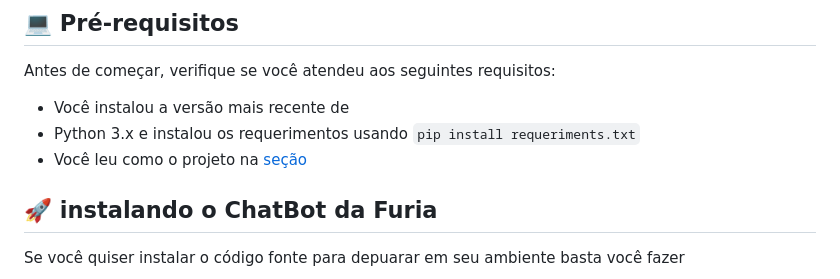
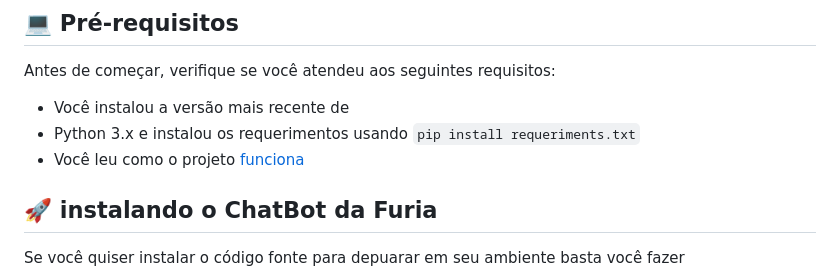
Before and after one commit to ViniOcCode/furia-chatbot, a Markdown page: README.md, the part around the change. Drawn GitHub-style.

```diff
--- a/README.md
+++ b/README.md
@@ -25,7 +25,7 @@ Antes de começar, verifique se você atendeu aos seguintes requisitos:
 
 - Você instalou a versão mais recente de
  - Python 3.x e instalou os requerimentos usando `pip install requeriments.txt`
-- Você leu como o projeto na [seção](#como-funciona-o-ChatBot-da-FURIA)
+- Você leu como o projeto [funciona](#como-funciona-o-ChatBot-da-FURIA)
 
 ## 🚀 instalando o ChatBot da Furia
 
```
